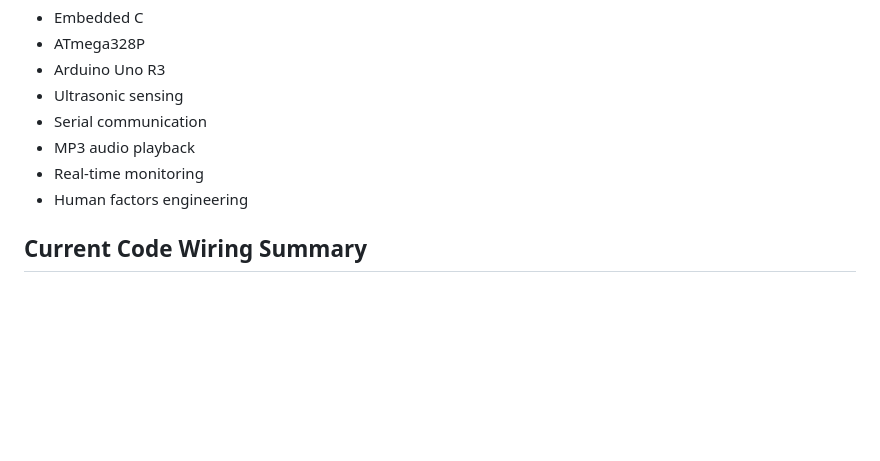
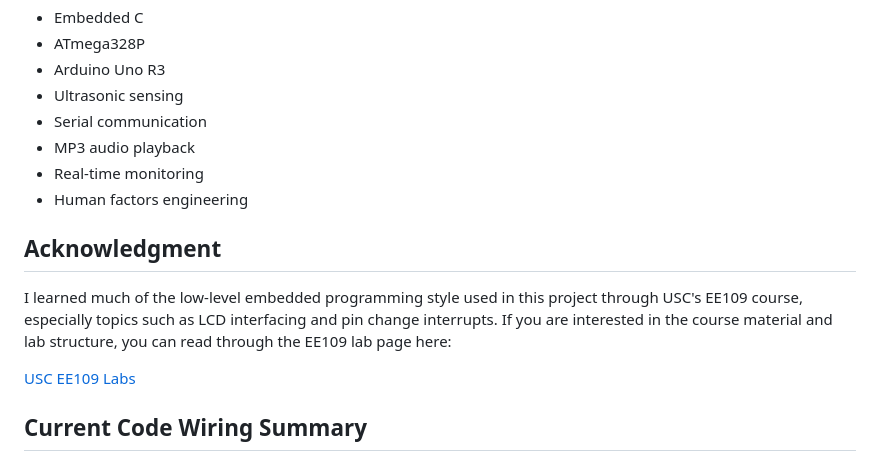
Before and after one commit to wuisabel-gif/PosturePilot, a Markdown page: README.md, the part around the change. GitHub-like rendering; blank space fills up the shorter version.

Commit message:
add acknowledgement

```diff
--- a/README.md
+++ b/README.md
@@ -224,6 +224,12 @@ The initial design is finished. I used a massage back pad and a hair clip to sec
 - Real-time monitoring
 - Human factors engineering
 
+## Acknowledgment
+
+I learned much of the low-level embedded programming style used in this project through USC's EE109 course, especially topics such as LCD interfacing and pin change interrupts. If you are interested in the course material and lab structure, you can read through the EE109 lab page here:
+
+[USC EE109 Labs](https://bytes.usc.edu/ee109/labs/)
+
 ## Current Code Wiring Summary
 
 - LCD: uses the existing [lcd.c](/Users/harvardsummer/Library/Mobile%20Documents/com~apple~CloudDocs/GitHub/PosturePilot/lcd.c) shield wiring
```
